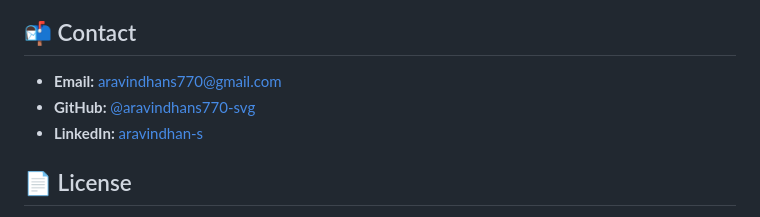
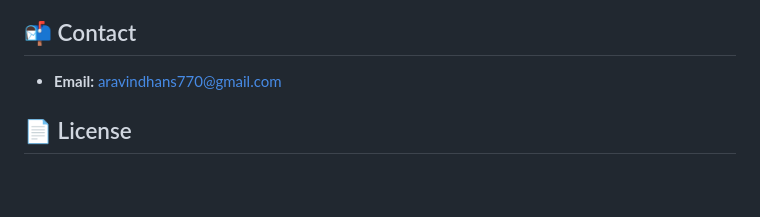
Before and after one commit to aravindhans770-svg/online-food-order-system, a Markdown page: README.md, the part around the change. Drawn GitHub-style; blank space fills up the shorter version.

```diff
--- a/README.md
+++ b/README.md
@@ -89,8 +89,6 @@ This is a static site, so it can be deployed anywhere for free:
 ## 📬 Contact
 
 - **Email:** [aravindhans770@gmail.com](mailto:aravindhans770@gmail.com)
-- **GitHub:** [@aravindhans770-svg](https://github.com/aravindhans770-svg)
-- **LinkedIn:** [aravindhan-s](https://www.linkedin.com/in/aravindhan-s-646196387)
 
 ## 📄 License
 
```
